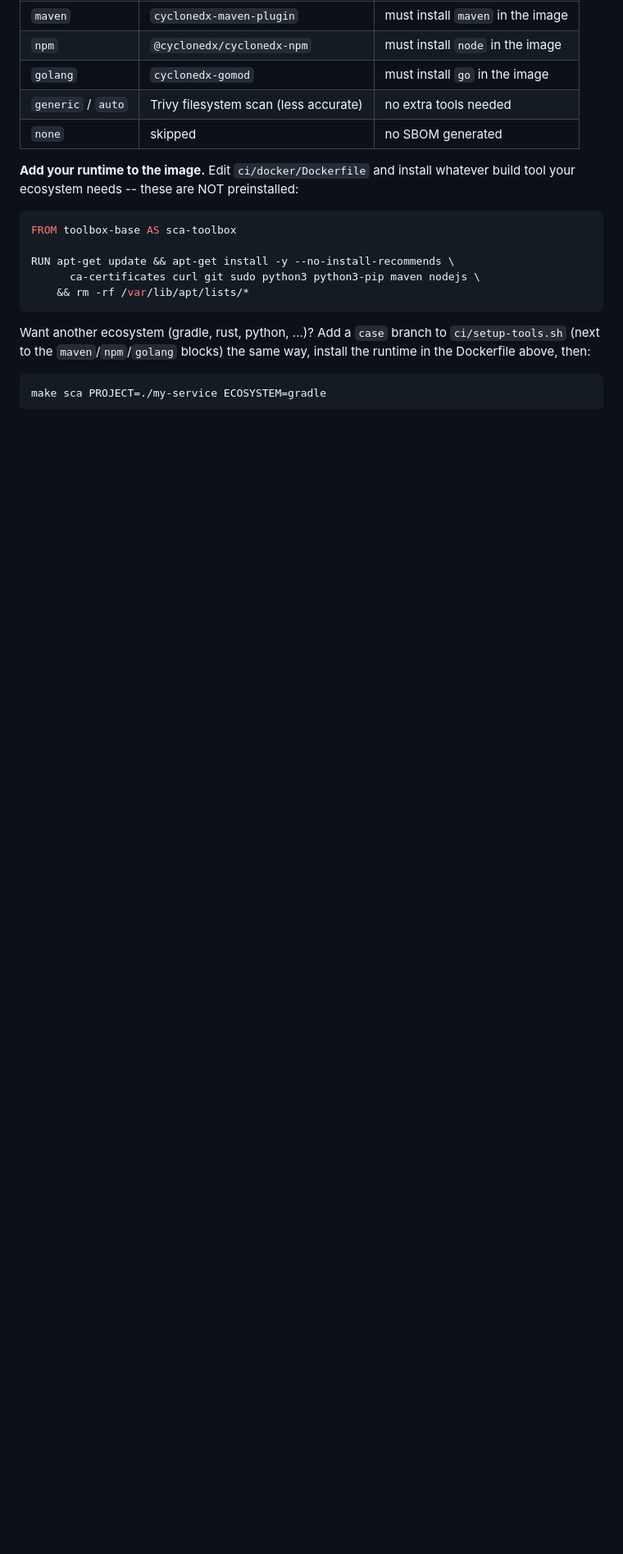
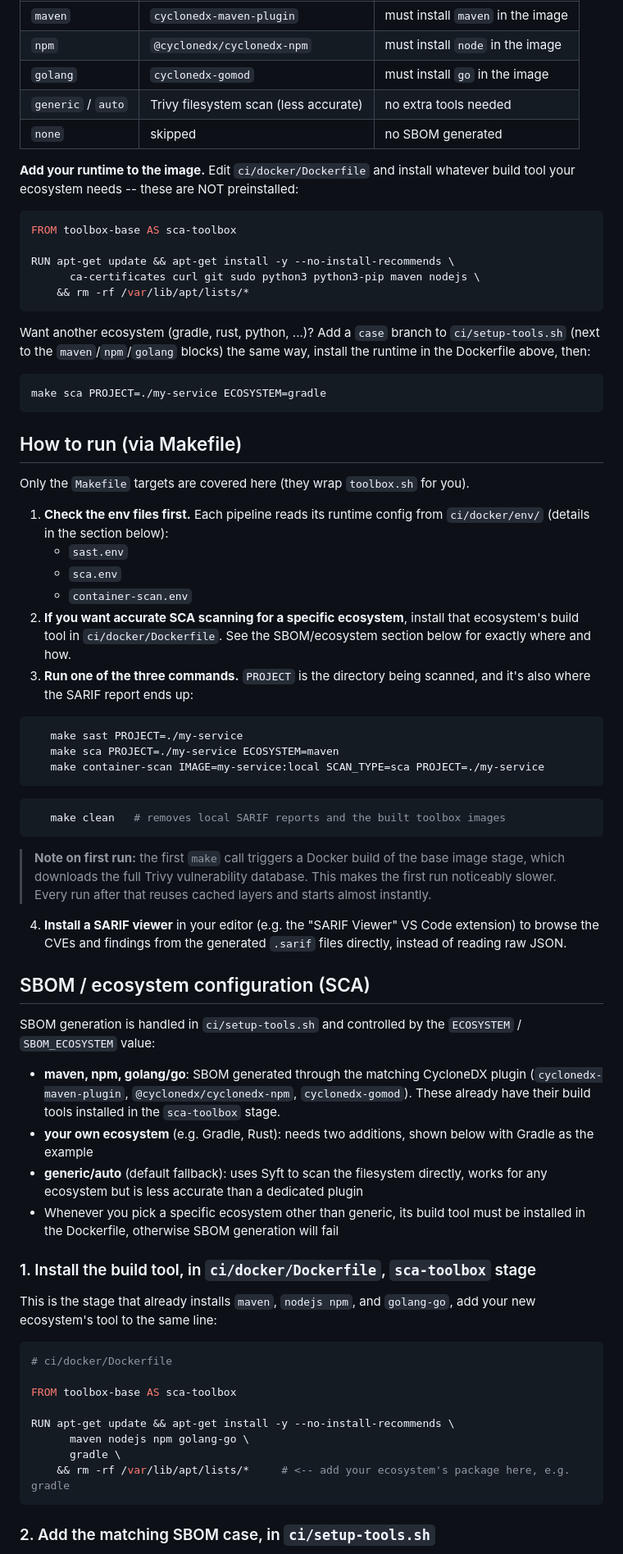
Before and after one commit to moghit-eou/DevSecOps-CI-pipelines, a Markdown page: README.md, the part around one of its changes. Shown at 82% size. GitHub-like rendering; blank space fills up the shorter version.

````diff
--- a/README.md
+++ b/README.md
@@ -87,3 +88,52 @@ the runtime in the Dockerfile above, then:
 make sca PROJECT=./my-service ECOSYSTEM=gradle
 ```
 
+
+## How to run (via Makefile)
+
+Only the `Makefile` targets are covered here (they wrap `toolbox.sh` for you).
+
+1. **Check the env files first.** Each pipeline reads its runtime config from `ci/docker/env/` (details in the section below):
+   * `sast.env`
+   * `sca.env`
+   * `container-scan.env`
+2. **If you want accurate SCA scanning for a specific ecosystem**, install that ecosystem's build tool in `ci/docker/Dockerfile`. See the SBOM/ecosystem section below for exactly where and how.
+3. **Run one of the three commands.** `PROJECT` is the directory being scanned, and it's also where the SARIF report ends up:
+```bash
+   make sast PROJECT=./my-service
+   make sca PROJECT=./my-service ECOSYSTEM=maven
+   make container-scan IMAGE=my-service:local SCAN_TYPE=sca PROJECT=./my-service
+```
+
+```bash
+   make clean   # removes local SARIF reports and the built toolbox images
+```
+
+> **Note on first run:** the first `make` call triggers a Docker build of the base image stage, which downloads the full Trivy vulnerability database. This makes the first run noticeably slower. Every run after that reuses cached layers and starts almost instantly.
+
+4. **Install a SARIF viewer** in your editor (e.g. the "SARIF Viewer" VS Code extension) to browse the CVEs and findings from the generated `.sarif` files directly, instead of reading raw JSON.
+## SBOM / ecosystem configuration (SCA)
+
+SBOM generation is handled in `ci/setup-tools.sh` and controlled by the `ECOSYSTEM` / `SBOM_ECOSYSTEM` value:
+
+* **maven, npm, golang/go**: SBOM generated through the matching CycloneDX plugin (`cyclonedx-maven-plugin`, `@cyclonedx/cyclonedx-npm`, `cyclonedx-gomod`). These already have their build tools installed in the `sca-toolbox` stage.
+* **your own ecosystem** (e.g. Gradle, Rust): needs two additions, shown below with Gradle as the example
+* **generic/auto** (default fallback): uses Syft to scan the filesystem directly, works for any ecosystem but is less accurate than a dedicated plugin
+* Whenever you pick a specific ecosystem other than generic, its build tool must be installed in the Dockerfile, otherwise SBOM generation will fail
+### 1. Install the build tool, in `ci/docker/Dockerfile`, `sca-toolbox` stage
+
+This is the stage that already installs `maven`, `nodejs npm`, and `golang-go`, add your new ecosystem's tool to the same line:
+
+```dockerfile
+# ci/docker/Dockerfile
+
+FROM toolbox-base AS sca-toolbox
+
+RUN apt-get update && apt-get install -y --no-install-recommends \
+      maven nodejs npm golang-go \
+      gradle \
+    && rm -rf /var/lib/apt/lists/*     # <-- add your ecosystem's package here, e.g. gradle
+```
+
+### 2. Add the matching SBOM case, in `ci/setup-tools.sh`
+
````
Also changed, not shown: other parts of README.md (+49 -0 lines).
